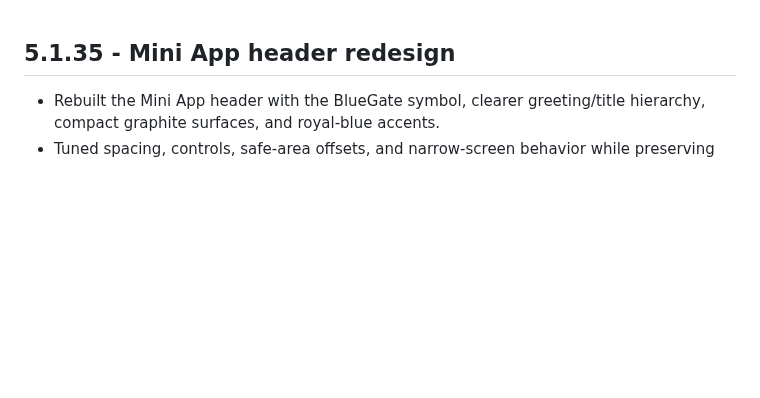
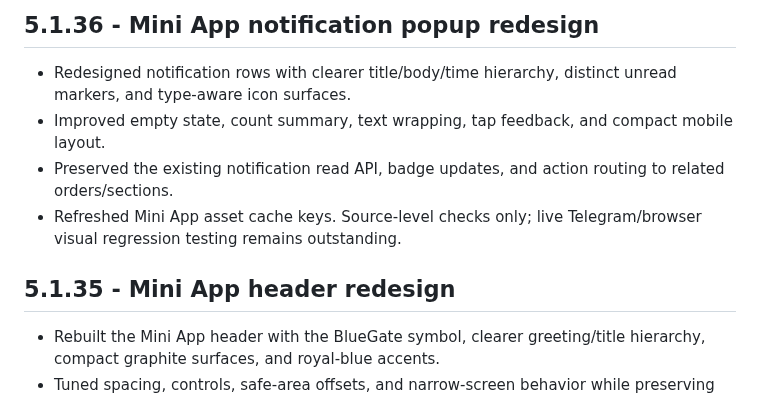
Before and after one commit to paliparsa/BlueGate-Platform, a Markdown page: CHANGELOG.md, the part around the change. GitHub-like rendering; blank space fills up the shorter version.

Commit message:
Bump version to 5.1.36 for notification popup redesign

```diff
--- a/CHANGELOG.md
+++ b/CHANGELOG.md
@@ -1,3 +1,10 @@
+## 5.1.36 - Mini App notification popup redesign
+
+- Redesigned notification rows with clearer title/body/time hierarchy, distinct unread markers, and type-aware icon surfaces.
+- Improved empty state, count summary, text wrapping, tap feedback, and compact mobile layout.
+- Preserved the existing notification read API, badge updates, and action routing to related orders/sections.
+- Refreshed Mini App asset cache keys. Source-level checks only; live Telegram/browser visual regression testing remains outstanding.
+
 ## 5.1.35 - Mini App header redesign
 
 - Rebuilt the Mini App header with the BlueGate symbol, clearer greeting/title hierarchy, compact graphite surfaces, and royal-blue accents.
```
